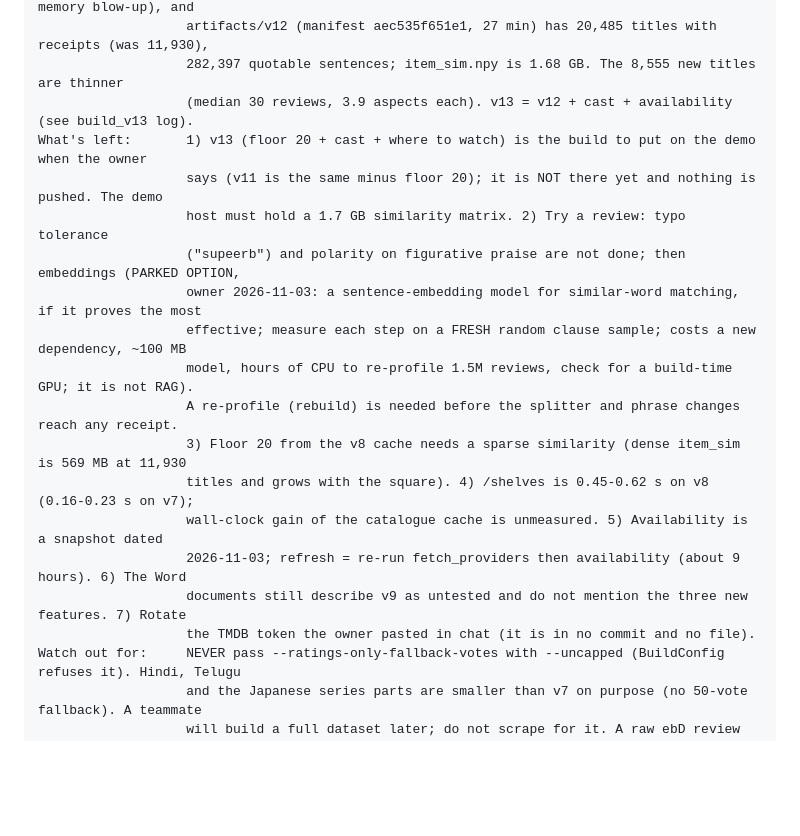
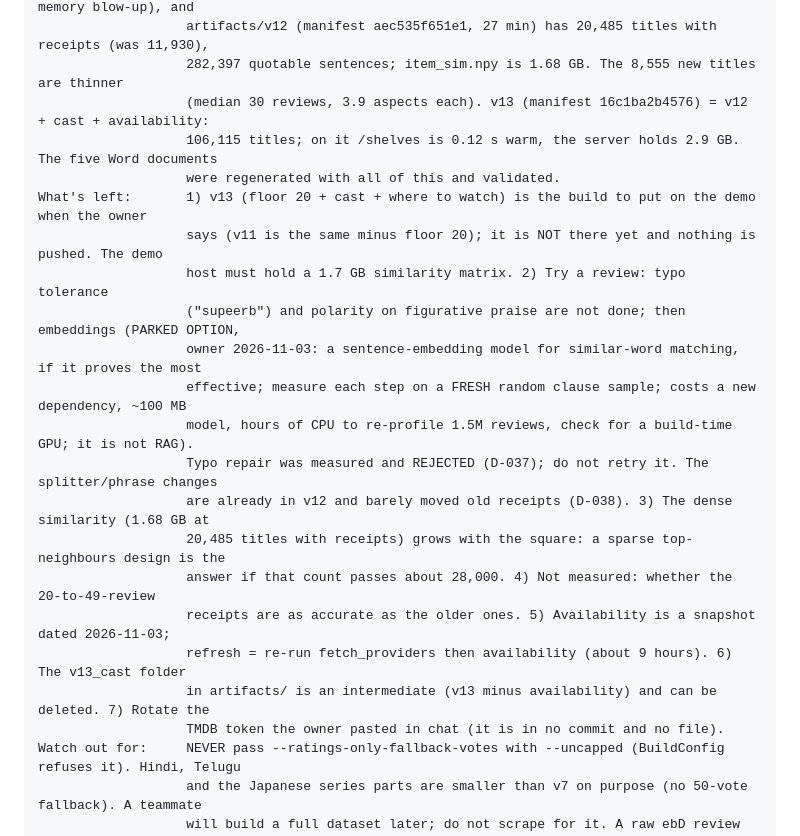
Before and after one commit to Pranav-1201/cinewhy, a Markdown page: docs/HANDOVER.md, the part around the change. Drawn GitHub-style; blank space fills up the shorter version.

Commit message:
Handover: v12 and v13 built, documents refreshed, open items updated

```diff
--- a/docs/HANDOVER.md
+++ b/docs/HANDOVER.md
@@ -156,7 +156,9 @@ What we did:       Owner dropped the ratio: 200+ votes, five languages, no cap.
                    (d) FLOOR 20 (D-038): the similarity is now formed in row blocks (no memory blow-up), and
                    artifacts/v12 (manifest aec535f651e1, 27 min) has 20,485 titles with receipts (was 11,930),
                    282,397 quotable sentences; item_sim.npy is 1.68 GB. The 8,555 new titles are thinner
-                   (median 30 reviews, 3.9 aspects each). v13 = v12 + cast + availability (see build_v13 log).
+                   (median 30 reviews, 3.9 aspects each). v13 (manifest 16c1ba2b4576) = v12 + cast + availability:
+                   106,115 titles; on it /shelves is 0.12 s warm, the server holds 2.9 GB. The five Word documents
+                   were regenerated with all of this and validated.
 What's left:       1) v13 (floor 20 + cast + where to watch) is the build to put on the demo when the owner
                    says (v11 is the same minus floor 20); it is NOT there yet and nothing is pushed. The demo
                    host must hold a 1.7 GB similarity matrix. 2) Try a review: typo tolerance
@@ -164,13 +166,14 @@ What's left:       1) v13 (floor 20 + cast + where to watch) is the build to put
                    owner 2026-11-03: a sentence-embedding model for similar-word matching, if it proves the most
                    effective; measure each step on a FRESH random clause sample; costs a new dependency, ~100 MB
                    model, hours of CPU to re-profile 1.5M reviews, check for a build-time GPU; it is not RAG).
-                   A re-profile (rebuild) is needed before the splitter and phrase changes reach any receipt.
-                   3) Floor 20 from the v8 cache needs a sparse similarity (dense item_sim is 569 MB at 11,930
-                   titles and grows with the square). 4) /shelves is 0.45-0.62 s on v8 (0.16-0.23 s on v7);
-                   wall-clock gain of the catalogue cache is unmeasured. 5) Availability is a snapshot dated
-                   2026-11-03; refresh = re-run fetch_providers then availability (about 9 hours). 6) The Word
-                   documents still describe v9 as untested and do not mention the three new features. 7) Rotate
-                   the TMDB token the owner pasted in chat (it is in no commit and no file).
+                   Typo repair was measured and REJECTED (D-037); do not retry it. The splitter/phrase changes
+                   are already in v12 and barely moved old receipts (D-038). 3) The dense similarity (1.68 GB at
+                   20,485 titles with receipts) grows with the square: a sparse top-neighbours design is the
+                   answer if that count passes about 28,000. 4) Not measured: whether the 20-to-49-review
+                   receipts are as accurate as the older ones. 5) Availability is a snapshot dated 2026-11-03;
+                   refresh = re-run fetch_providers then availability (about 9 hours). 6) The v13_cast folder
+                   in artifacts/ is an intermediate (v13 minus availability) and can be deleted. 7) Rotate the
+                   TMDB token the owner pasted in chat (it is in no commit and no file).
 Watch out for:     NEVER pass --ratings-only-fallback-votes with --uncapped (BuildConfig refuses it). Hindi, Telugu
                    and the Japanese series parts are smaller than v7 on purpose (no 50-vote fallback). A teammate
                    will build a full dataset later; do not scrape for it. A raw ebD review count includes
```
